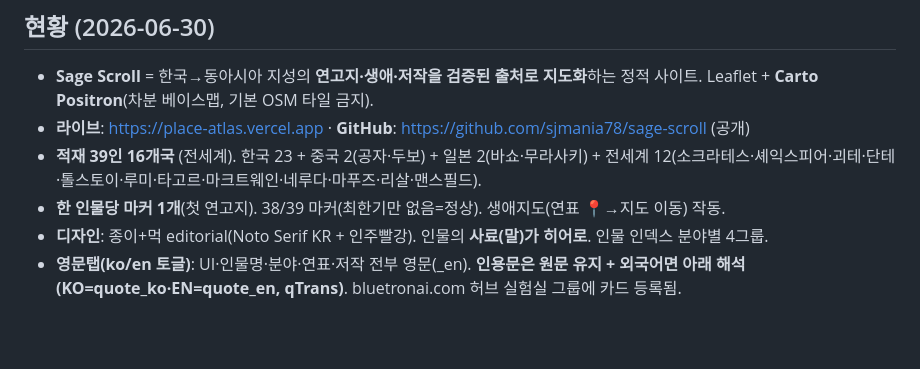
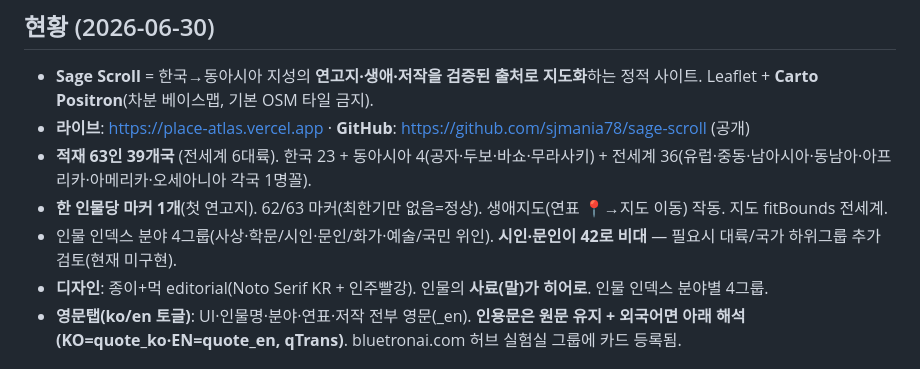
Before and after one commit to sjmania78/sage-scroll, a Markdown page: docs/CONTINUATION.md, the part around the change. GitHub-like rendering; blank space fills up the shorter version.

Commit message:
docs: CONTINUATION 63인 39개국 반영

```diff
--- a/docs/CONTINUATION.md
+++ b/docs/CONTINUATION.md
@@ -5,8 +5,9 @@
 ## 현황 (2026-06-30)
 - **Sage Scroll** = 한국→동아시아 지성의 **연고지·생애·저작을 검증된 출처로 지도화**하는 정적 사이트. Leaflet + **Carto Positron**(차분 베이스맵, 기본 OSM 타일 금지).
 - **라이브**: https://place-atlas.vercel.app · **GitHub**: https://github.com/sjmania78/sage-scroll (공개)
-- **적재 39인 16개국** (전세계). 한국 23 + 중국 2(공자·두보) + 일본 2(바쇼·무라사키) + 전세계 12(소크라테스·셰익스피어·괴테·단테·톨스토이·루미·타고르·마크트웨인·네루다·마푸즈·리살·맨스필드).
-- **한 인물당 마커 1개**(첫 연고지). 38/39 마커(최한기만 없음=정상). 생애지도(연표 📍→지도 이동) 작동.
+- **적재 63인 39개국** (전세계 6대륙). 한국 23 + 동아시아 4(공자·두보·바쇼·무라사키) + 전세계 36(유럽·중동·남아시아·동남아·아프리카·아메리카·오세아니아 각국 1명꼴).
+- **한 인물당 마커 1개**(첫 연고지). 62/63 마커(최한기만 없음=정상). 생애지도(연표 📍→지도 이동) 작동. 지도 fitBounds 전세계.
+- 인물 인덱스 분야 4그룹(사상·학문/시인·문인/화가·예술/국민 위인). **시인·문인이 42로 비대** — 필요시 대륙/국가 하위그룹 추가 검토(현재 미구현).
 - **디자인**: 종이+먹 editorial(Noto Serif KR + 인주빨강). 인물의 **사료(말)가 히어로**. 인물 인덱스 분야별 4그룹.
 - **영문탭(ko/en 토글)**: UI·인물명·분야·연표·저작 전부 영문(_en). **인용문은 원문 유지 + 외국어면 아래 해석(KO=quote_ko·EN=quote_en, qTrans)**. bluetronai.com 허브 실험실 그룹에 카드 등록됨.
 
```
